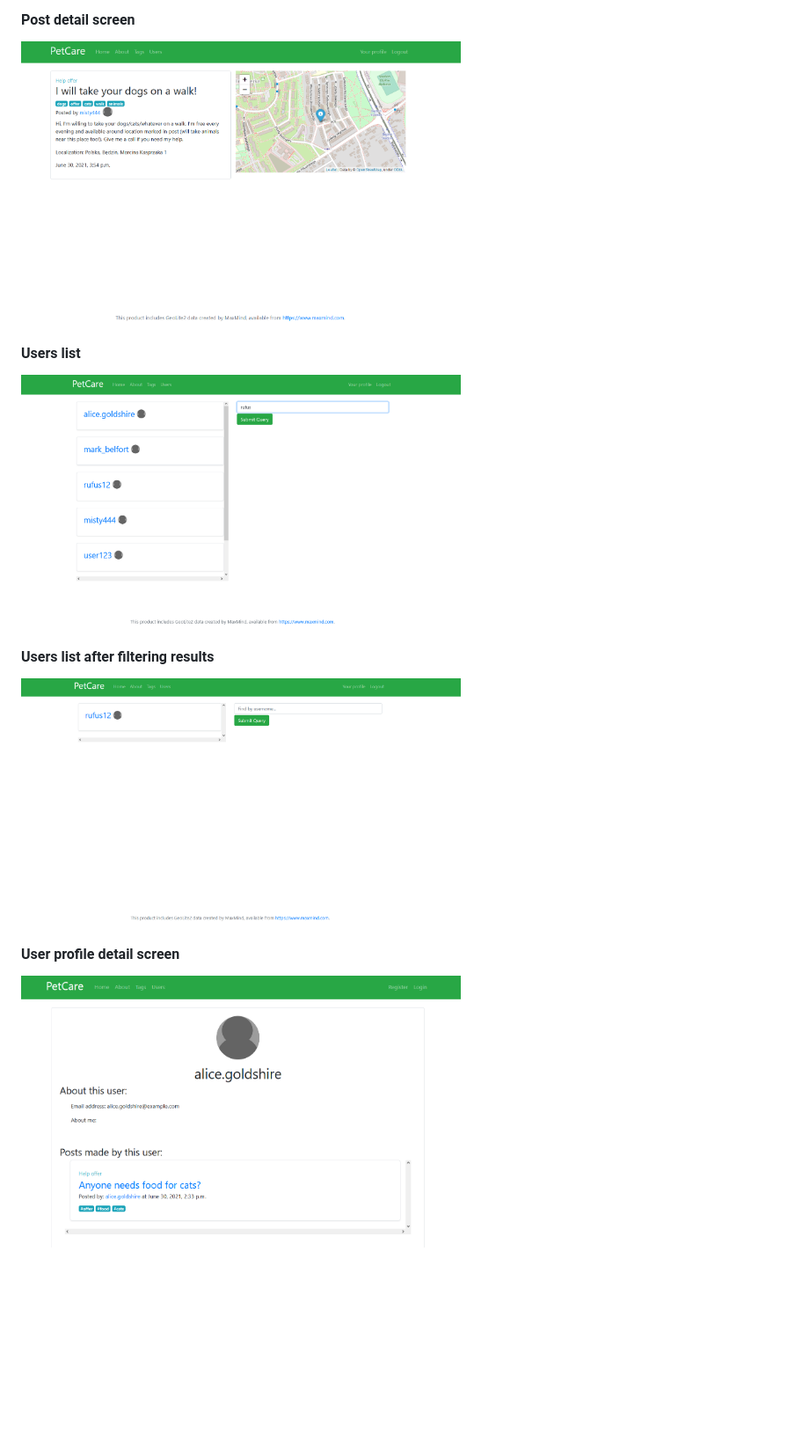
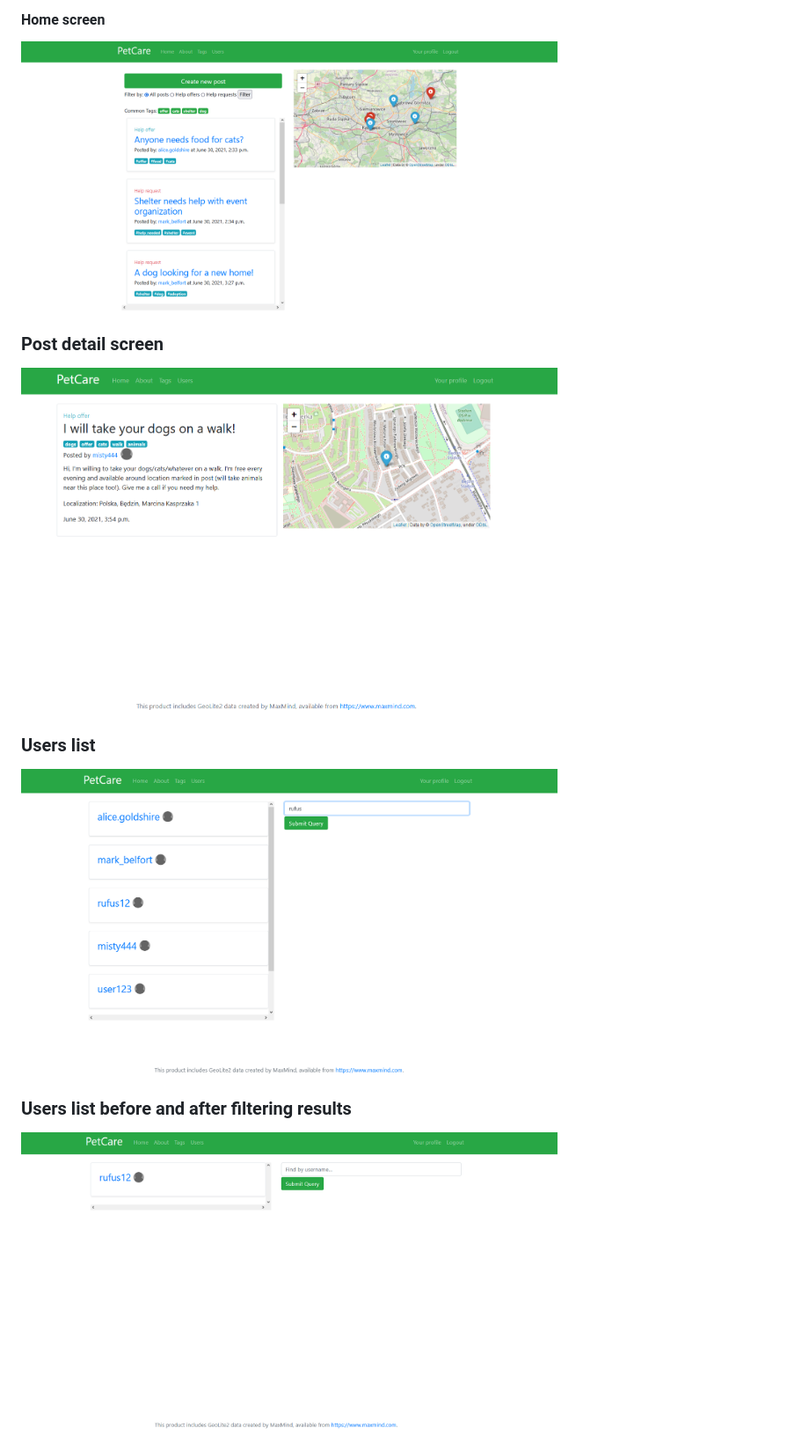
Before and after one commit to MatSaf123/pet-care-app, a Markdown page: README.md, the part around the change printed below. Shown: that part at 88% size. GitHub-like rendering; blank space fills up the shorter version.

```diff
--- a/README.md
+++ b/README.md
@@ -50,13 +102,13 @@
 
-#### Post detail screen
-<img src="media/readme_pictures/2.png" width="500" height="300">
+#### Home screen
+<img src="media/readme_pictures/1.png" width="70%" height="70%">
 
-#### Users list
-<img src="media/readme_pictures/3.png" width="500" height="300">
+### Post detail screen
+<img src="media/readme_pictures/2.png" width="70%" height="70%">
 
-#### Users list after filtering results
-<img src="media/readme_pictures/4.png" width="500" height="300">
+### Users list
+<img src="media/readme_pictures/3.png" width="70%" height="70%">
 
-#### User profile detail screen
-<img src="media/readme_pictures/5.png" width="500" height="300">
+### Users list before and after filtering results
+<img src="media/readme_pictures/4.png" width="70%" height="70%">
 
```
Also changed, not shown: other parts of README.md (+79 -10 lines), media/readme_pictures/kapoo.gif (added).
